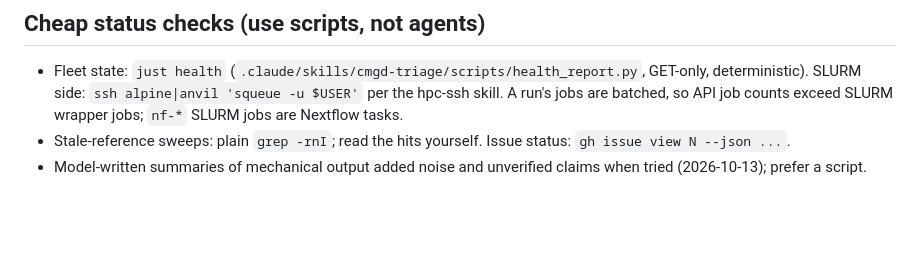
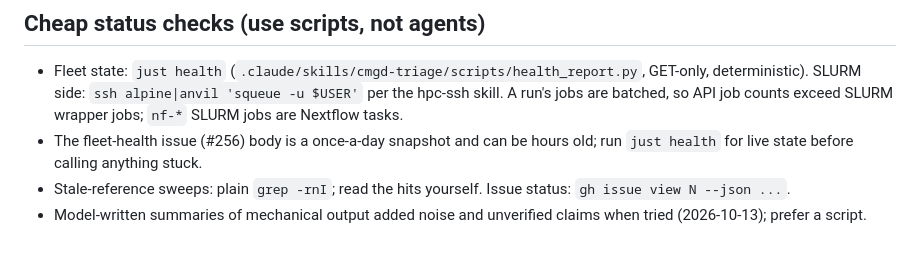
Before and after one commit to seandavi/nextflow_telemetry, a Markdown page: CLAUDE.md, the part around the change. Drawn GitHub-style; blank space fills up the shorter version.

Commit message:
docs: note fleet-health issue is a stale snapshot
Co-Authored-By: Claude Sonnet 5.5 <noreply@anthropic.com>

```diff
--- a/CLAUDE.md
+++ b/CLAUDE.md
@@ -102,5 +102,6 @@ Integration tests (`test_integration.py`, `test_e2e.py`) spin up a real Postgres
 ## Cheap status checks (use scripts, not agents)
 
 - Fleet state: `just health` (`.claude/skills/cmgd-triage/scripts/health_report.py`, GET-only, deterministic). SLURM side: `ssh alpine|anvil 'squeue -u $USER'` per the hpc-ssh skill. A run's jobs are batched, so API job counts exceed SLURM wrapper jobs; `nf-*` SLURM jobs are Nextflow tasks.
+- The fleet-health issue (#256) body is a once-a-day snapshot and can be hours old; run `just health` for live state before calling anything stuck.
 - Stale-reference sweeps: plain `grep -rnI`; read the hits yourself. Issue status: `gh issue view N --json ...`.
 - Model-written summaries of mechanical output added noise and unverified claims when tried (2026-10-13); prefer a script.
```
